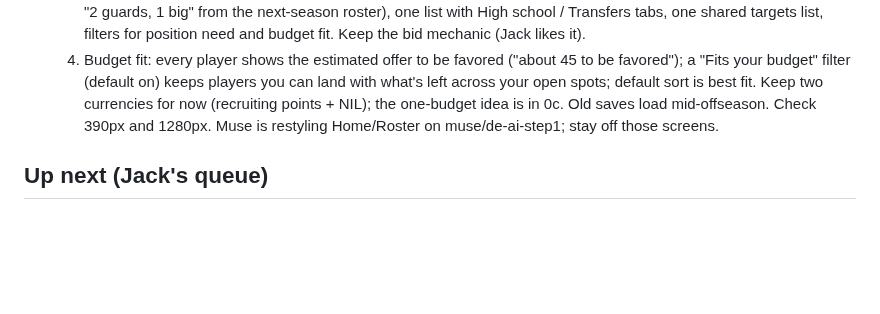
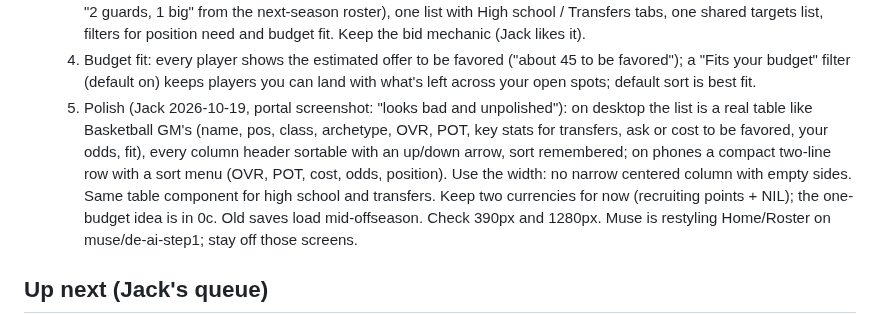
Before and after one commit to jackhill2015-gif/bballproj, a Markdown page: HANDOFF.md, the part around the change. GitHub-like rendering; blank space fills up the shorter version.

Commit message:
HANDOFF: R1 adds sortable table polish for the roster-building screen
Board only, no game files changed.

Co-Authored-By: Claude Opus 5.5 <noreply@anthropic.com>
Claude-Session: https://claude.ai/code/session_01GfjTadPgDSVHnmqssQJvBk

```diff
--- a/HANDOFF.md
+++ b/HANDOFF.md
@@ -76,6 +76,7 @@ Jack's notes with screenshots and reference images (ESPN team stats and bracket,
   2. Portal entrants are gone for good (Jack's call): whoever enters the portal leaves, signed or not; unsigned entrants go to a lower level (off the game's rosters). Open spots shown during the offseason are exact. Remove the "he stays if no school signs him" copy and the return path (portal.js release of unclaimed entrants); CPU rosters must still stay 13-15.
   3. One "Build your roster" screen replacing the separate recruiting and portal flows: needs by position at the top (e.g. "2 guards, 1 big" from the next-season roster), one list with High school / Transfers tabs, one shared targets list, filters for position need and budget fit. Keep the bid mechanic (Jack likes it).
   4. Budget fit: every player shows the estimated offer to be favored ("about 45 to be favored"); a "Fits your budget" filter (default on) keeps players you can land with what's left across your open spots; default sort is best fit.
+  5. Polish (Jack 2026-10-19, portal screenshot: "looks bad and unpolished"): on desktop the list is a real table like Basketball GM's (name, pos, class, archetype, OVR, POT, key stats for transfers, ask or cost to be favored, your odds, fit), every column header sortable with an up/down arrow, sort remembered; on phones a compact two-line row with a sort menu (OVR, POT, cost, odds, position). Use the width: no narrow centered column with empty sides. Same table component for high school and transfers.
   Keep two currencies for now (recruiting points + NIL); the one-budget idea is in 0c. Old saves load mid-offseason. Check 390px and 1280px. Muse is restyling Home/Roster on muse/de-ai-step1; stay off those screens.
 
 ## Up next (Jack's queue)
```
